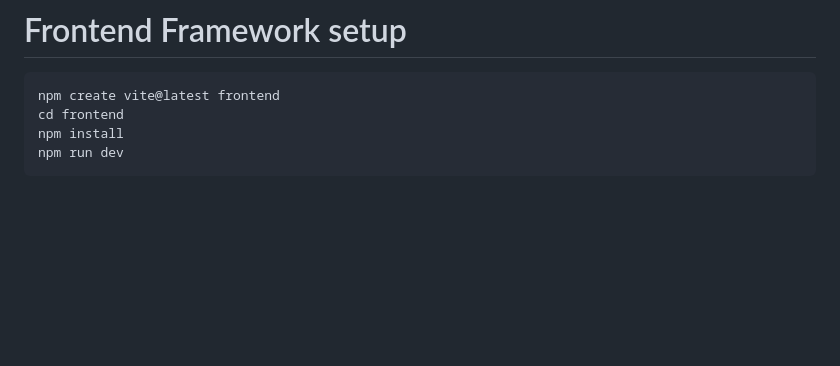
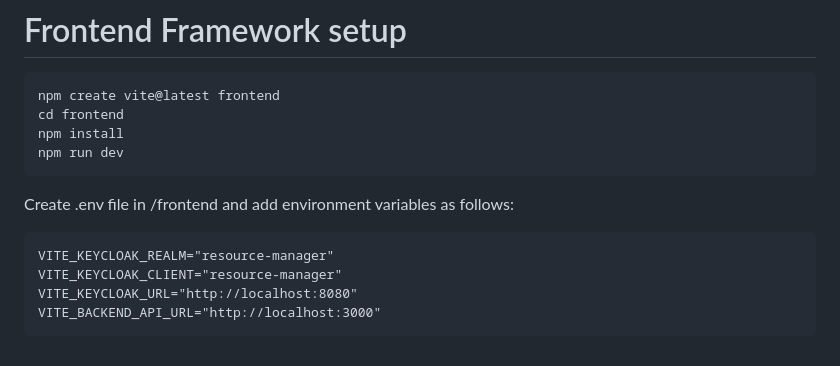
Before and after one commit to cristibtz/Desk-Manager, a Markdown page: README.md, the part around the change. Drawn GitHub-style; blank space fills up the shorter version.

````diff
--- a/README.md
+++ b/README.md
@@ -128,3 +128,11 @@ cd frontend
 npm install
 npm run dev
 ```
+
+Create .env file in /frontend and add environment variables as follows:
+```
+VITE_KEYCLOAK_REALM="resource-manager"
+VITE_KEYCLOAK_CLIENT="resource-manager"
+VITE_KEYCLOAK_URL="http://localhost:8080"
+VITE_BACKEND_API_URL="http://localhost:3000"
+```
````
